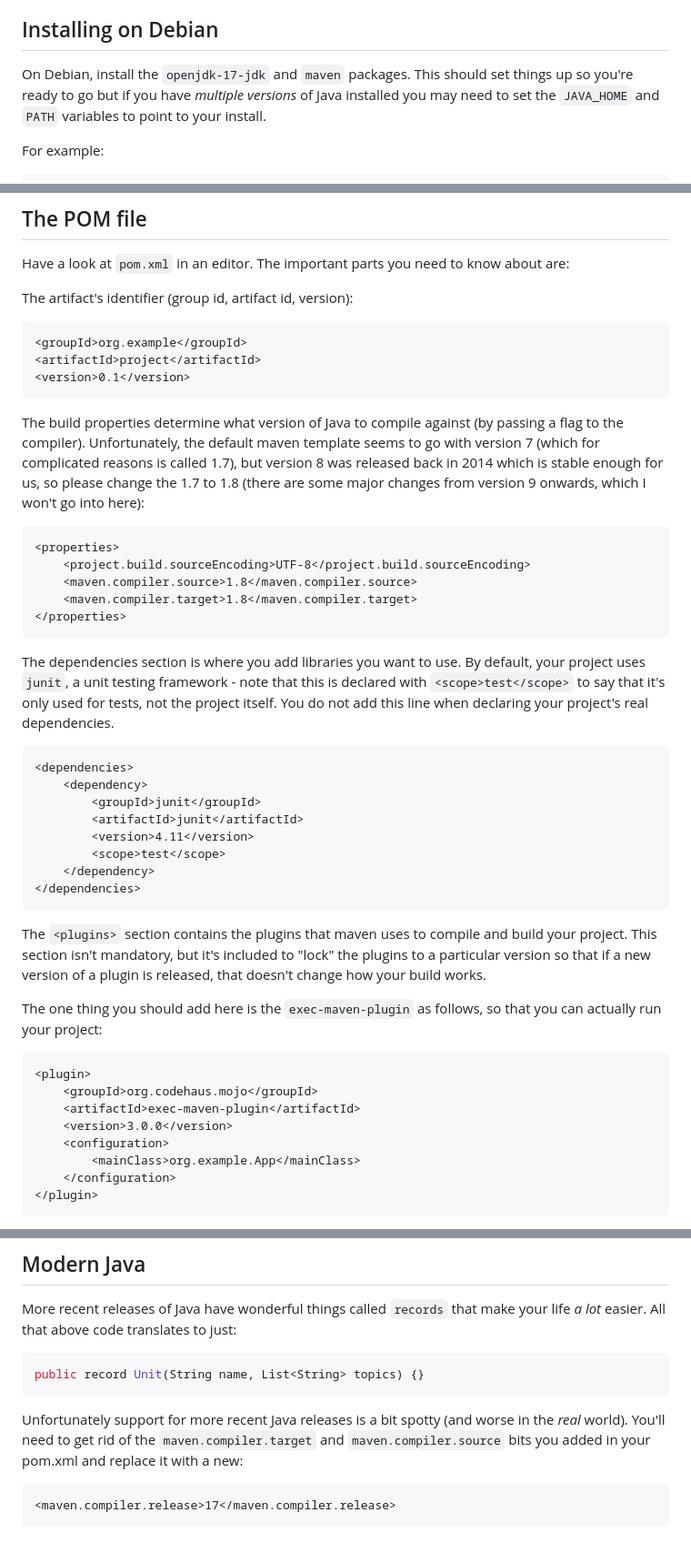
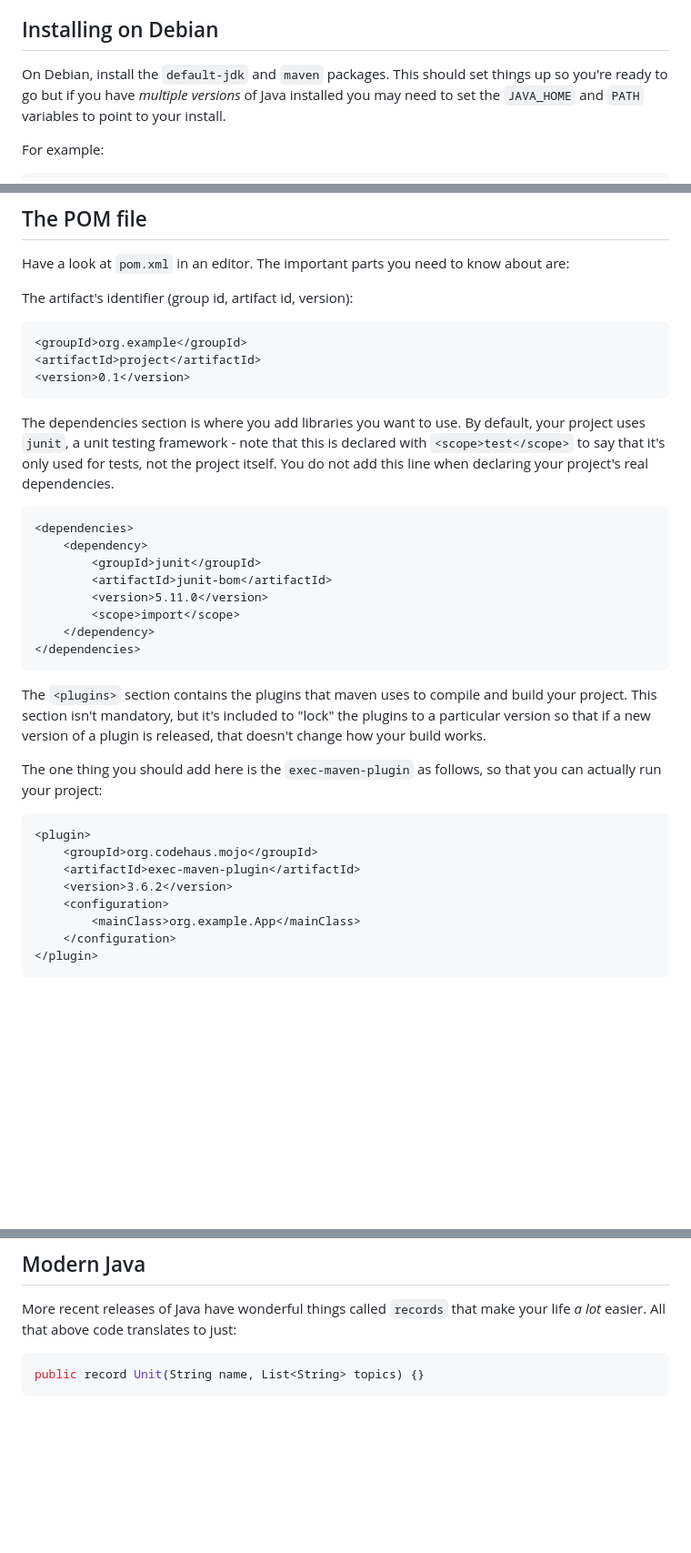
Before and after one commit to cs-uob/software-tools, a Markdown page: 06-buildtools/lab/README.md, 3 parts joined by grey strips. Shown at 91% size. Rendered like a GitHub page; blank space fills up the shorter version.

Commit message:
Maven has got more modern!

````diff
--- a/06-buildtools/lab/README.md
+++ b/06-buildtools/lab/README.md
@@ -224,7 +224,7 @@ You can do this exercise either in your VM, or on your own machine where you hav
 
 ## Installing on Debian
 
-On Debian, install the `openjdk-17-jdk` and `maven` packages. This
+On Debian, install the `default-jdk` and `maven` packages. This
 should set things up so you're ready to go but if you have _multiple
 versions_ of Java installed you may need to set the `JAVA_HOME` and
 `PATH` variables to point to your install.
@@ -310,25 +310,15 @@ The artifact's identifier (group id, artifact id, version):
 <version>0.1</version>
 ```
 
-The build properties determine what version of Java to compile against (by passing a flag to the compiler). Unfortunately, the default maven template seems to go with version 7 (which for complicated reasons is called 1.7), but version 8 was released back in 2014 which is stable enough for us, so please change the 1.7 to 1.8 (there are some major changes from version 9 onwards, which I won't go into here):
-
-```xml
-<properties>
-    <project.build.sourceEncoding>UTF-8</project.build.sourceEncoding>
-    <maven.compiler.source>1.8</maven.compiler.source>
-    <maven.compiler.target>1.8</maven.compiler.target>
-</properties>
-```
-
 The dependencies section is where you add libraries you want to use. By default, your project uses `junit`, a unit testing framework - note that this is declared with `<scope>test</scope>` to say that it's only used for tests, not the project itself. You do not add this line when declaring your project's real dependencies.
 
 ```xml
 <dependencies>
     <dependency>
         <groupId>junit</groupId>
-        <artifactId>junit</artifactId>
-        <version>4.11</version>
-        <scope>test</scope>
+        <artifactId>junit-bom</artifactId>
+        <version>5.11.0</version>
+        <scope>import</scope>
     </dependency>
 </dependencies>
 ```
@@ -341,7 +331,7 @@ The one thing you should add here is the `exec-maven-plugin` as follows, so that
 <plugin>
     <groupId>org.codehaus.mojo</groupId>
     <artifactId>exec-maven-plugin</artifactId>
-    <version>3.0.0</version>
+    <version>3.6.2</version>
     <configuration>
         <mainClass>org.example.App</mainClass>
     </configuration>
@@ -462,12 +452,3 @@ that make your life *a lot* easier.  All that above code translates to just:
 ```java
 public record Unit(String name, List<String> topics) {}
 ```
-
-Unfortunately support for more recent Java releases is a bit spotty
-(and worse in the _real_ world).  You'll need to get rid of the
-`maven.compiler.target` and `maven.compiler.source` bits you added in
-your pom.xml and replace it with a new:
-
-```
-<maven.compiler.release>17</maven.compiler.release>
-```
````
Also changed, not shown: other parts of 06-buildtools/lab/README.md (+1 -1 lines).
